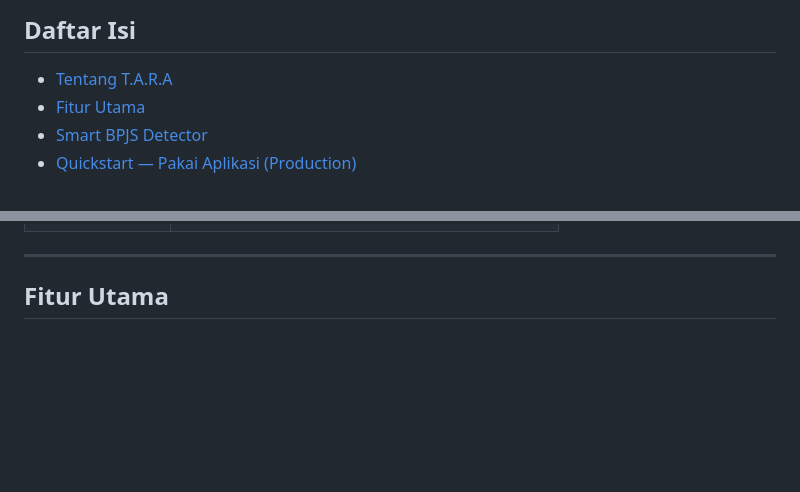
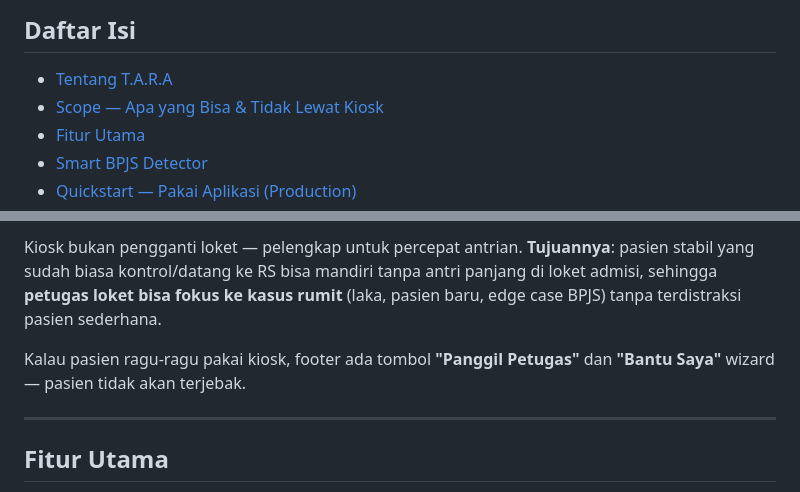
Before and after one commit to rsamjkt/Arunika-TARA, a Markdown page: README.md, 2 parts joined by grey strips. Rendered like a GitHub page; blank space fills up the shorter version.

```diff
--- a/README.md
+++ b/README.md
@@ -15,6 +15,7 @@
 ## Daftar Isi
 
 - [Tentang T.A.R.A](#tentang-tara)
+- [Scope — Apa yang Bisa & Tidak Lewat Kiosk](#scope--apa-yang-bisa--tidak-lewat-kiosk)
 - [Fitur Utama](#fitur-utama)
 - [Smart BPJS Detector](#smart-bpjs-detector)
 - [Quickstart — Pakai Aplikasi (Production)](#quickstart--pakai-aplikasi-production)
@@ -45,3 +81,6 @@ T.A.R.A adalah perangkat lunak Anjungan Pasien Mandiri yang berjalan sebagai **k
+Kiosk bukan pengganti loket — pelengkap untuk percepat antrian. **Tujuannya**: pasien stabil yang sudah biasa kontrol/datang ke RS bisa mandiri tanpa antri panjang di loket admisi, sehingga **petugas loket bisa fokus ke kasus rumit** (laka, pasien baru, edge case BPJS) tanpa terdistraksi pasien sederhana.
+
+Kalau pasien ragu-ragu pakai kiosk, footer ada tombol **"Panggil Petugas"** dan **"Bantu Saya"** wizard — pasien tidak akan terjebak.
 
 ---
 
```
Also changed, not shown: other parts of README.md (+36 -1 lines).
